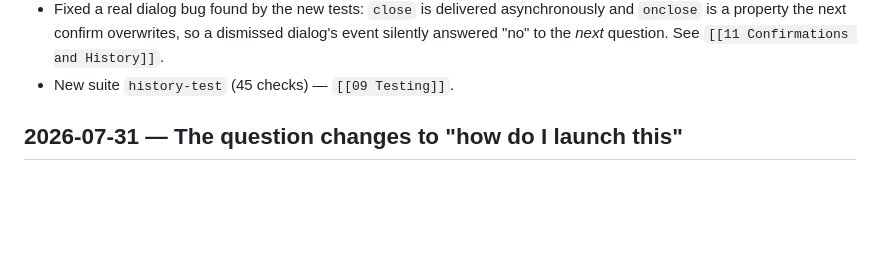
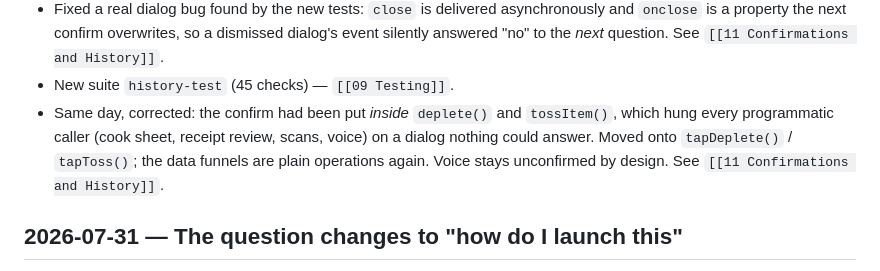
Before and after one commit to Joemil30/smart-home-inventory, a Markdown page: notes/01 Timeline.md, the part around the change. Drawn GitHub-style; blank space fills up the shorter version.

```diff
--- a/notes/01 Timeline.md
+++ b/notes/01 Timeline.md
@@ -88,6 +88,11 @@ by itself. What shipped:
   a dismissed dialog's event silently answered "no" to the *next* question.
   See `[[11 Confirmations and History]]`.
 - New suite `history-test` (45 checks) — `[[09 Testing]]`.
+- Same day, corrected: the confirm had been put *inside* `deplete()` and
+  `tossItem()`, which hung every programmatic caller (cook sheet, receipt
+  review, scans, voice) on a dialog nothing could answer. Moved onto
+  `tapDeplete()` / `tapToss()`; the data funnels are plain operations again.
+  Voice stays unconfirmed by design. See `[[11 Confirmations and History]]`.
 
 ## 2026-07-31 — The question changes to "how do I launch this"
 No code shipped; the scope did. The user wants Stocked in the App Store and
```
Also changed, not shown: CLAUDE.md (+5 -0 lines), notes/11 Confirmations and History.md (+15 -5 lines).
